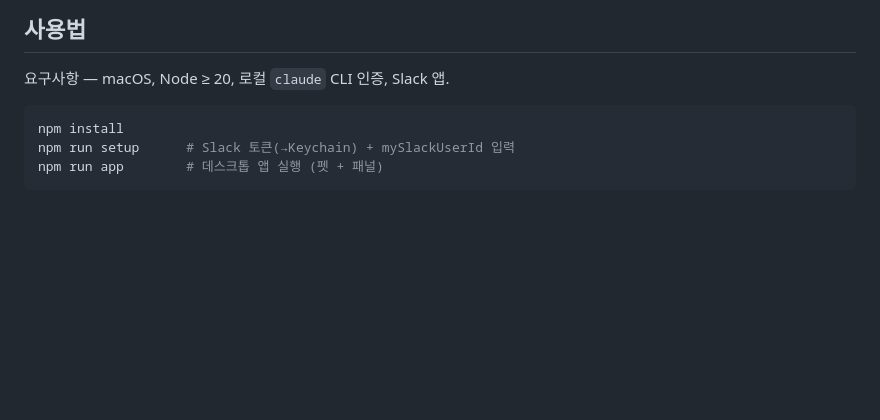
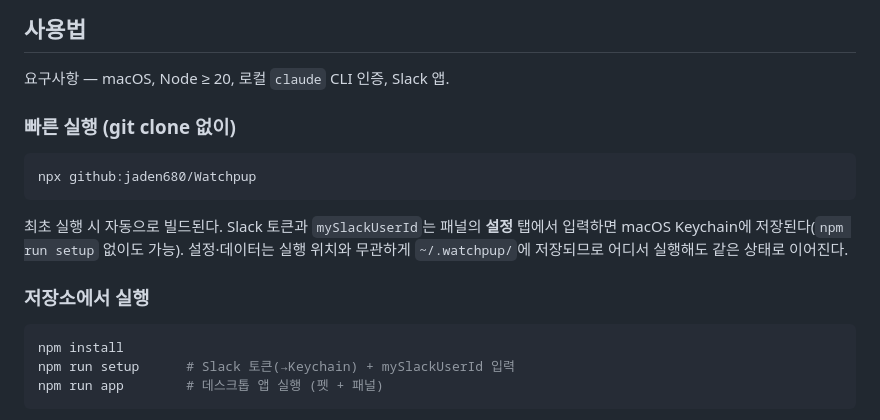
Before and after one commit to wangseung/Watchpup, a Markdown page: README.md, the part around the change. GitHub-like rendering; blank space fills up the shorter version.

````diff
--- a/README.md
+++ b/README.md
@@ -49,6 +49,16 @@ Slack 이벤트가 들어온 뒤의 흐름을 레이어로 나눠 설계. 각
 
 요구사항 — macOS, Node ≥ 20, 로컬 `claude` CLI 인증, Slack 앱.
 
+### 빠른 실행 (git clone 없이)
+
+```bash
+npx github:jaden680/Watchpup
+```
+
+최초 실행 시 자동으로 빌드된다. Slack 토큰과 `mySlackUserId`는 패널의 **설정** 탭에서 입력하면 macOS Keychain에 저장된다(`npm run setup` 없이도 가능). 설정·데이터는 실행 위치와 무관하게 `~/.watchpup/`에 저장되므로 어디서 실행해도 같은 상태로 이어진다.
+
+### 저장소에서 실행
+
 ```bash
 npm install
 npm run setup      # Slack 토큰(→Keychain) + mySlackUserId 입력
````
Also changed, not shown: README-app.md (+14 -2 lines).
